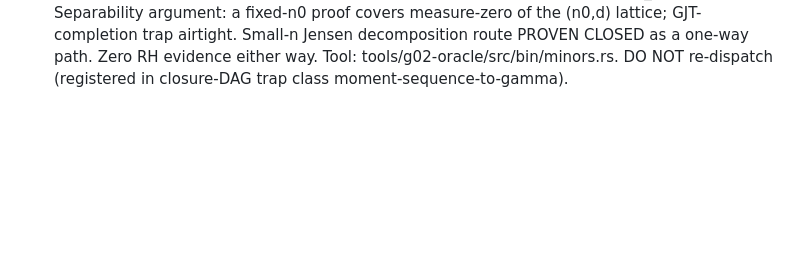
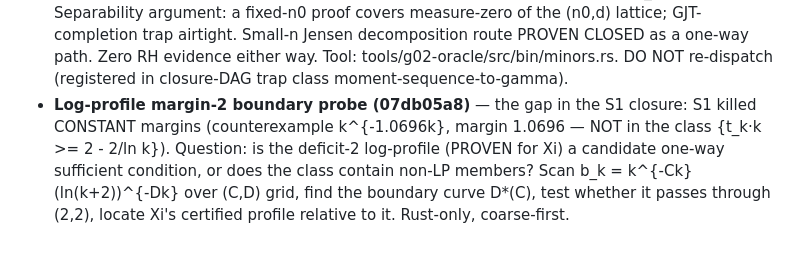
Before and after one commit to vstaln/riemann, a Markdown page: research/notes/ledger.md, the part around the change. GitHub-like rendering; blank space fills up the shorter version.

Commit message:
dispatch log-profile margin-2 boundary probe (07db05a8): the S1-closure gap — deficit-2 profile as candidate sufficient condition vs consistency data

```diff
--- a/research/notes/ledger.md
+++ b/research/notes/ledger.md
@@ -878,3 +878,9 @@ Campaign rule added: sign-check 2^{±s} Mellin symbols of every planted-zero fak
   decomposition route PROVEN CLOSED as a one-way path. Zero RH evidence either way. Tool:
   tools/g02-oracle/src/bin/minors.rs. DO NOT re-dispatch (registered in closure-DAG trap class
   moment-sequence-to-gamma).
+- **Log-profile margin-2 boundary probe (07db05a8)** — the gap in the S1 closure: S1 killed
+  CONSTANT margins (counterexample k^{-1.0696k}, margin 1.0696 — NOT in the class
+  {t_k·k >= 2 - 2/ln k}). Question: is the deficit-2 log-profile (PROVEN for Xi) a candidate
+  one-way sufficient condition, or does the class contain non-LP members? Scan b_k =
+  k^{-Ck}(ln(k+2))^{-Dk} over (C,D) grid, find the boundary curve D*(C), test whether it
+  passes through (2,2), locate Xi's certified profile relative to it. Rust-only, coarse-first.
```
